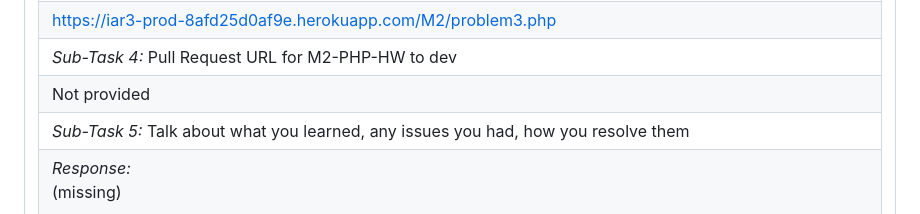
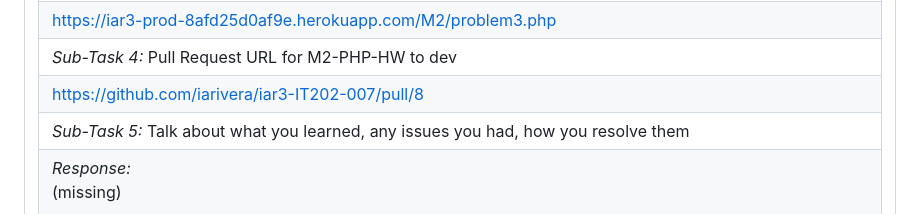
Before and after one commit to iarivera/iar3-IT202-007, a Markdown page: public_html/M2/m2_submission.md, the part around one of its changes. GitHub-like rendering.

```diff
--- a/public_html/M2/m2_submission.md
+++ b/public_html/M2/m2_submission.md
@@ -47,7 +47,7 @@
 <tr><td> <em>Sub-Task 3: </em> Add the prod URL for problem3.php (remember you can assume this based on how the domain gets built (i.e., ucid-prod.herokuapp.com/...)</td></tr>
 <tr><td> <a rel="noreferrer noopener" target="_blank" href="https://iar3-prod-8afd25d0af9e.herokuapp.com/M2/problem3.php">https://iar3-prod-8afd25d0af9e.herokuapp.com/M2/problem3.php</a> </td></tr>
 <tr><td> <em>Sub-Task 4: </em> Pull Request URL for M2-PHP-HW to dev</td></tr>
-<tr><td>Not provided</td></tr>
+<tr><td> <a rel="noreferrer noopener" target="_blank" href="https://github.com/iarivera/iar3-IT202-007/pull/8">https://github.com/iarivera/iar3-IT202-007/pull/8</a> </td></tr>
 <tr><td> <em>Sub-Task 5: </em> Talk about what you learned, any issues you had, how you resolve them</td></tr>
 <tr><td> <em>Response:</em> <p>(missing)</p><br></td></tr>
 </table></td></tr>
```
Also changed, not shown: other parts of public_html/M2/m2_submission.md (+1 -1 lines).
